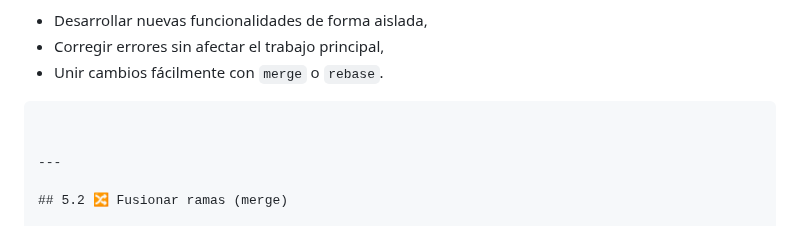
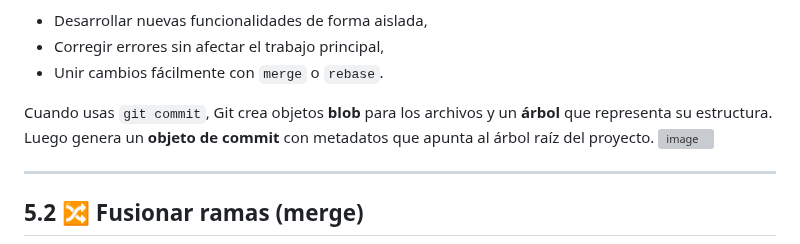
Before and after one commit to Bryared/Guia-completa-de-GitHub, a Markdown page: Documentos/05-ramas-flujos.md, the part around the change. Rendered like a GitHub page; grey boxes are pictures that could not be loaded.

Commit message:
se añadió una imagen representativa

````diff
--- a/Documentos/05-ramas-flujos.md
+++ b/Documentos/05-ramas-flujos.md
@@ -21,7 +21,10 @@ Las ramas permiten:
 - Corregir errores sin afectar el trabajo principal,
 - Unir cambios fácilmente con `merge` o `rebase`.
 
-```
+
+Cuando usas `git commit`, Git crea objetos **blob** para los archivos y un **árbol** que representa su estructura.
+Luego genera un **objeto de commit** con metadatos que apunta al árbol raíz del proyecto.
+![image](https://github.com/user-attachments/assets/ac668e76-d4a9-4b6f-a4f6-fd422a785c64)
 
 
 ---
````
